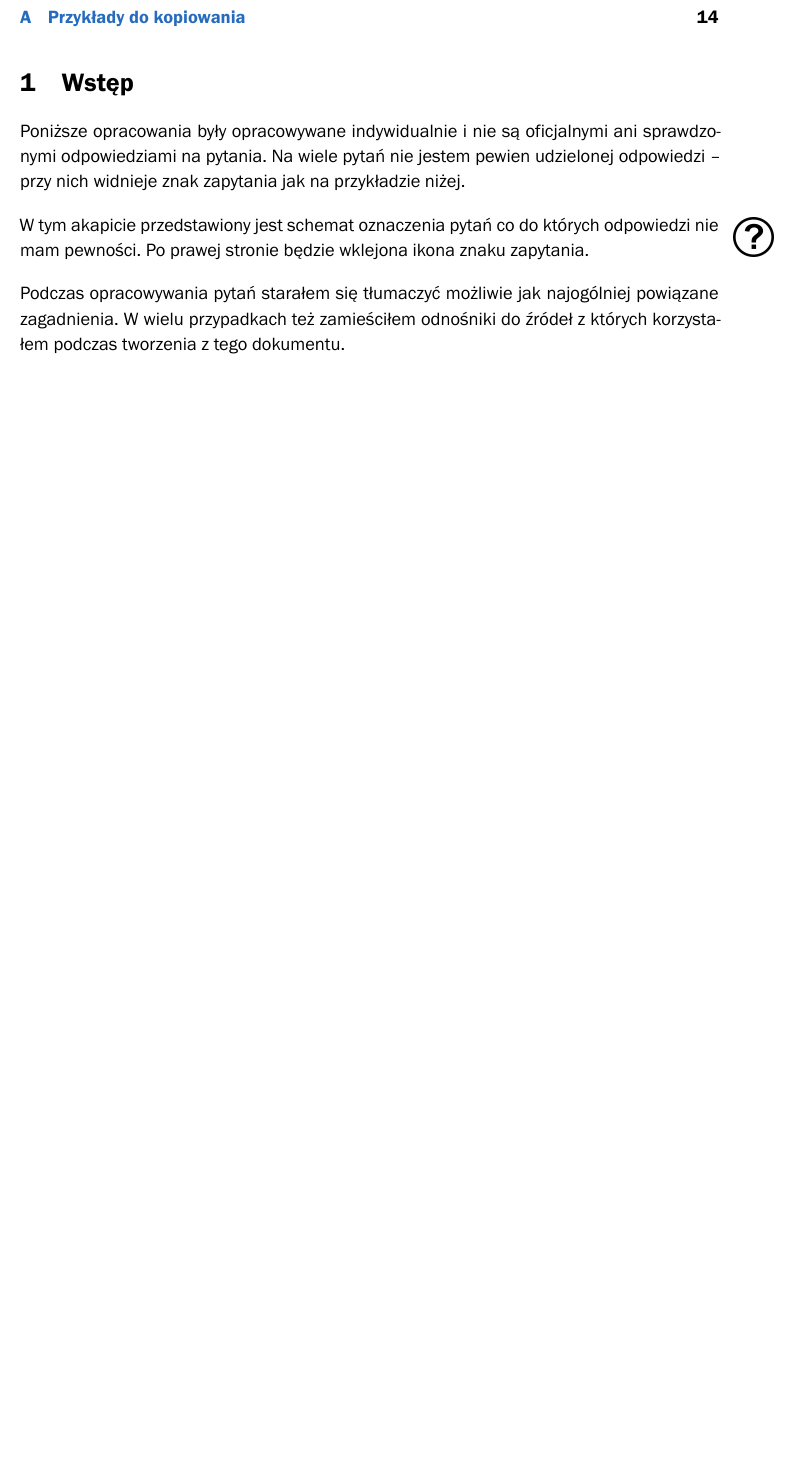
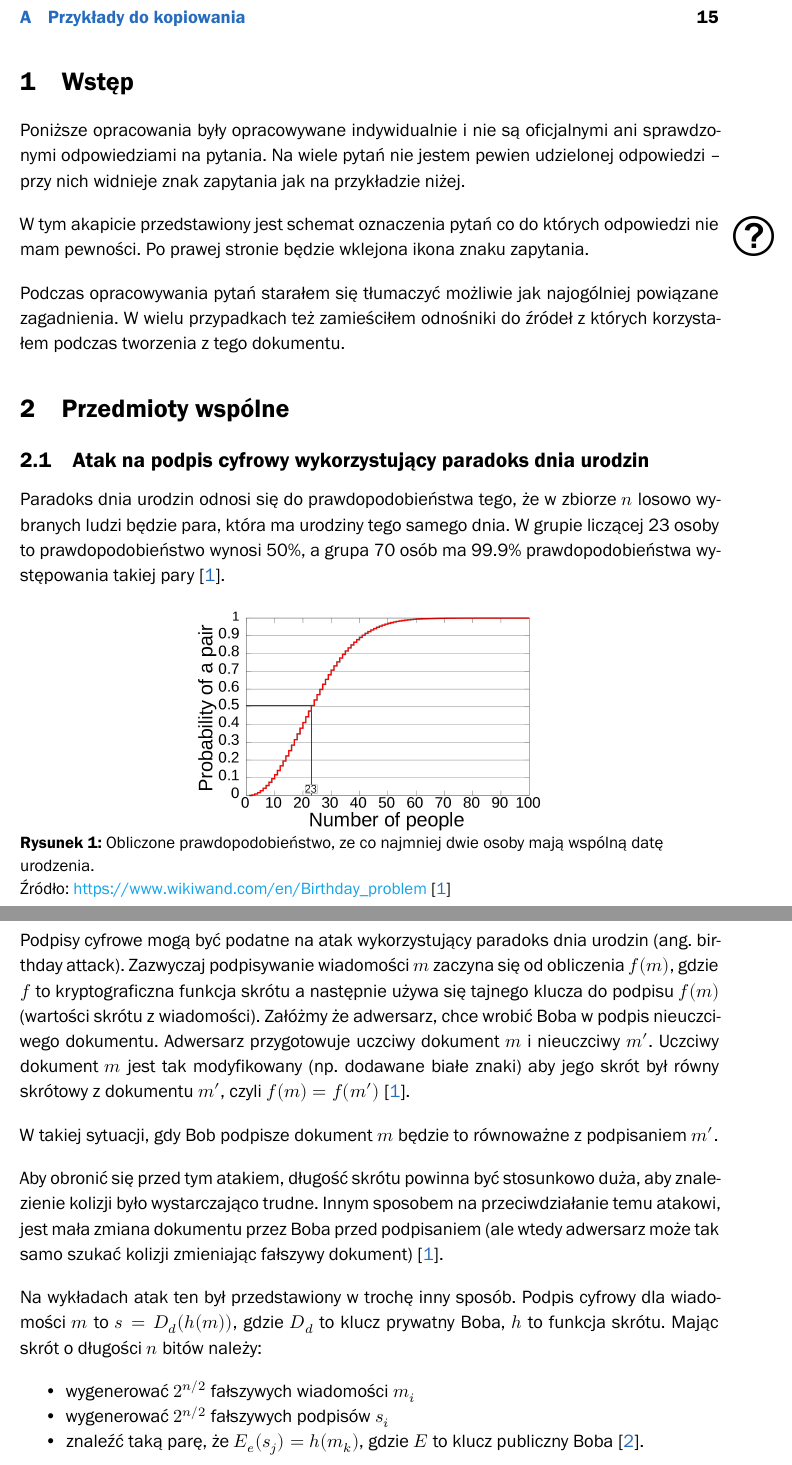
Before and after one commit to karlosos/ZUT_pytania_magisterskie, a LaTeX document (document.tex): part of page 2 of 15 before the commit and two parts of pages 2 and 3 of 16 after it, the two joined at a grey line, cut so that both start at the same text, the shorter picture padded with empty space. Compiled offline with XeLaTeX; a missing font is replaced by an installed copy or a similar font.

Commit message:
Paradoks dnia urodzin

```diff
--- a/document.tex
+++ b/document.tex
@@ -22,7 +22,7 @@ W tym akapicie przedstawiony jest schemat oznaczenia pytań co do których odpow
 
 Podczas opracowywania pytań starałem się tłumaczyć możliwie jak najogólniej powiązane zagadnienia. W wielu przypadkach też zamieściłem odnośniki do źródeł z których korzystałem podczas tworzenia z tego dokumentu.
 
-% \section{Przedmioty wspólne}
+\section{Przedmioty wspólne}
 
 % \subsection{Zasady cyfryzacji sygnałów. Prawo Kotielnikowa-Shannona. Granica Nyquisa. Aliasing.}
 % TODO
@@ -60,9 +60,34 @@ Podczas opracowywania pytań starałem się tłumaczyć możliwie jak najogólni
 % TODO
 % Aleksandr Cariow. Cyfrowe przetwarzanie sygnałów.
 
-% \subsection{Atak na podpis cyfrowy wykorzystujący paradoks dnia urodzin}
-% TODO
+\subsection{Atak na podpis cyfrowy wykorzystujący paradoks dnia urodzin}
 % Tomasz Hyla. Kryptologia.
+
+Paradoks dnia urodzin odnosi się do prawdopodobieństwa tego, że w zbiorze $n$ losowo wybranych ludzi będzie para, która ma urodziny tego samego dnia. W grupie liczącej 23 osoby to prawdopodobieństwo wynosi 50\%, a grupa 70 osób ma 99.9\% prawdopodobieństwa występowania takiej pary \cite{wiki:Birthday_problem}.
+
+
+\begin{figure}[H]
+    \centering
+    \includegraphics[width=0.5\linewidth]{images/Birthday_Paradox.svg.png}
+    %\vspace{1em}
+    \caption{Obliczone prawdopodobieństwo, ze co najmniej dwie osoby mają wspólną datę urodzenia.}
+    \label{fig:birthdaj}
+    \source{\url{https://www.wikiwand.com/en/Birthday_problem} \cite{wiki:Birthday_problem}}
+\end{figure}
+
+Podpisy cyfrowe mogą być podatne na atak wykorzystujący paradoks dnia urodzin (ang. birthday attack). Zazwyczaj podpisywanie wiadomości $m$ zaczyna się od obliczenia $f(m)$, gdzie $f$ to kryptograficzna funkcja skrótu a następnie używa się tajnego klucza do podpisu $f(m)$ (wartości skrótu z wiadomości). Załóżmy że adwersarz, chce wrobić Boba w podpis nieuczciwego dokumentu. Adwersarz przygotowuje uczciwy dokument $m$ i nieuczciwy $m'$. Uczciwy dokument $m$ jest tak modyfikowany (np. dodawane białe znaki) aby jego skrót był równy skrótowy z dokumentu $m'$, czyli $f(m) = f(m')$~\cite{wiki:Birthday_problem}.
+
+W takiej sytuacji, gdy Bob podpisze dokument $m$ będzie to równoważne z podpisaniem $m'$.
+
+Aby obronić się przed tym atakiem, długość skrótu powinna być stosunkowo duża, aby znalezienie kolizji było wystarczająco trudne. Innym sposobem na przeciwdziałanie temu atakowi, jest mała zmiana dokumentu przez Boba przed podpisaniem (ale wtedy adwersarz może tak samo szukać kolizji zmieniając fałszywy dokument)~\cite{wiki:Birthday_problem}.
+
+Na wykładach atak ten był przedstawiony w trochę inny sposób. Podpis cyfrowy dla wiadomości $m$ to $s = D_d(h(m))$, gdzie $D_d$ to klucz prywatny Boba, $h$ to funkcja skrótu. Mając skrót o długości $n$ bitów należy:
+
+\begin{itemize}
+    \item wygenerować $2^{n/2}$ fałszywych wiadomości $m_i$
+    \item wygenerować $2^{n/2}$ fałszywych podpisów $s_i$
+    \item znaleźć taką parę, że $E_e(s_j) = h(m_k)$, gdzie $E$ to klucz publiczny Boba \cite{Chocian2020}.
+\end{itemize}
 
 % \subsection{Podział metod rozwiązywania równań liniowych metodami numerycznymi}
 % TODO
```
Also changed, not shown: bibliografia.bib (+17 -0 lines), images/Birthday_Paradox.svg.png (added).
